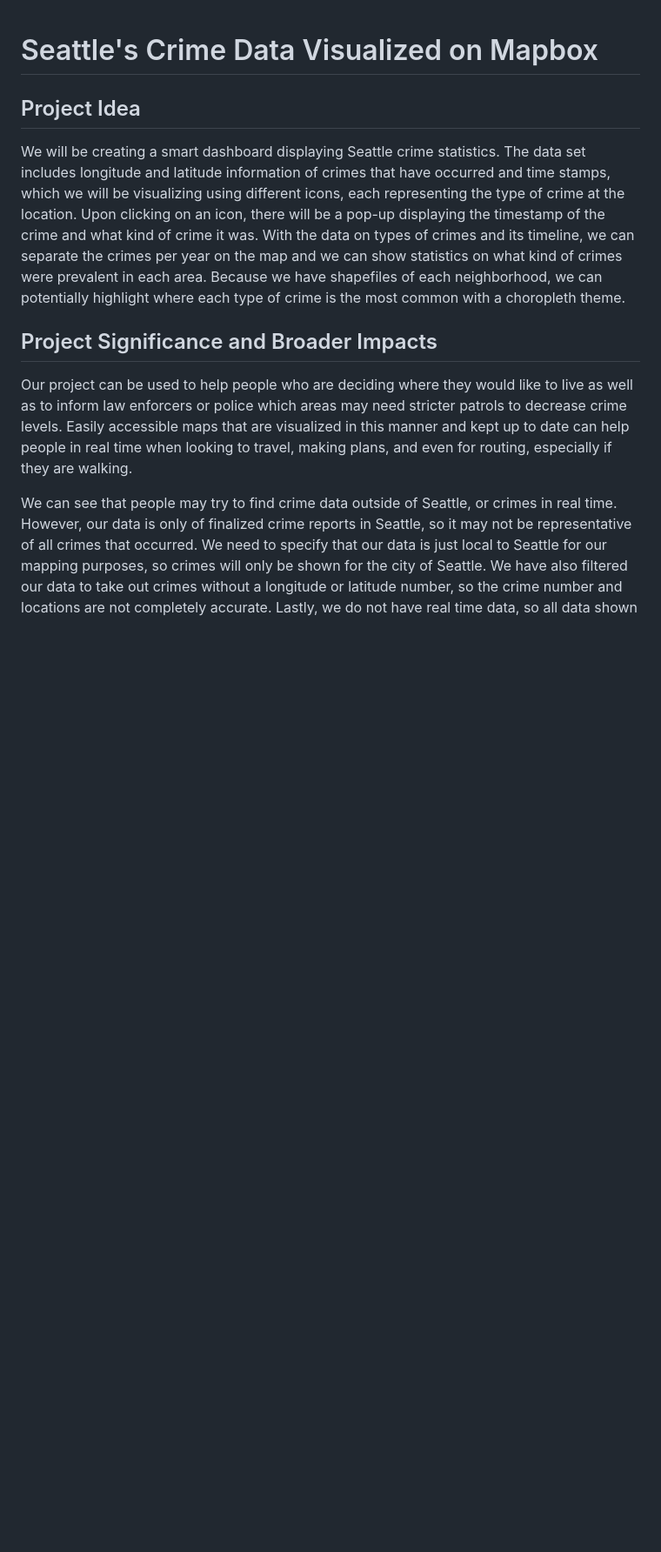
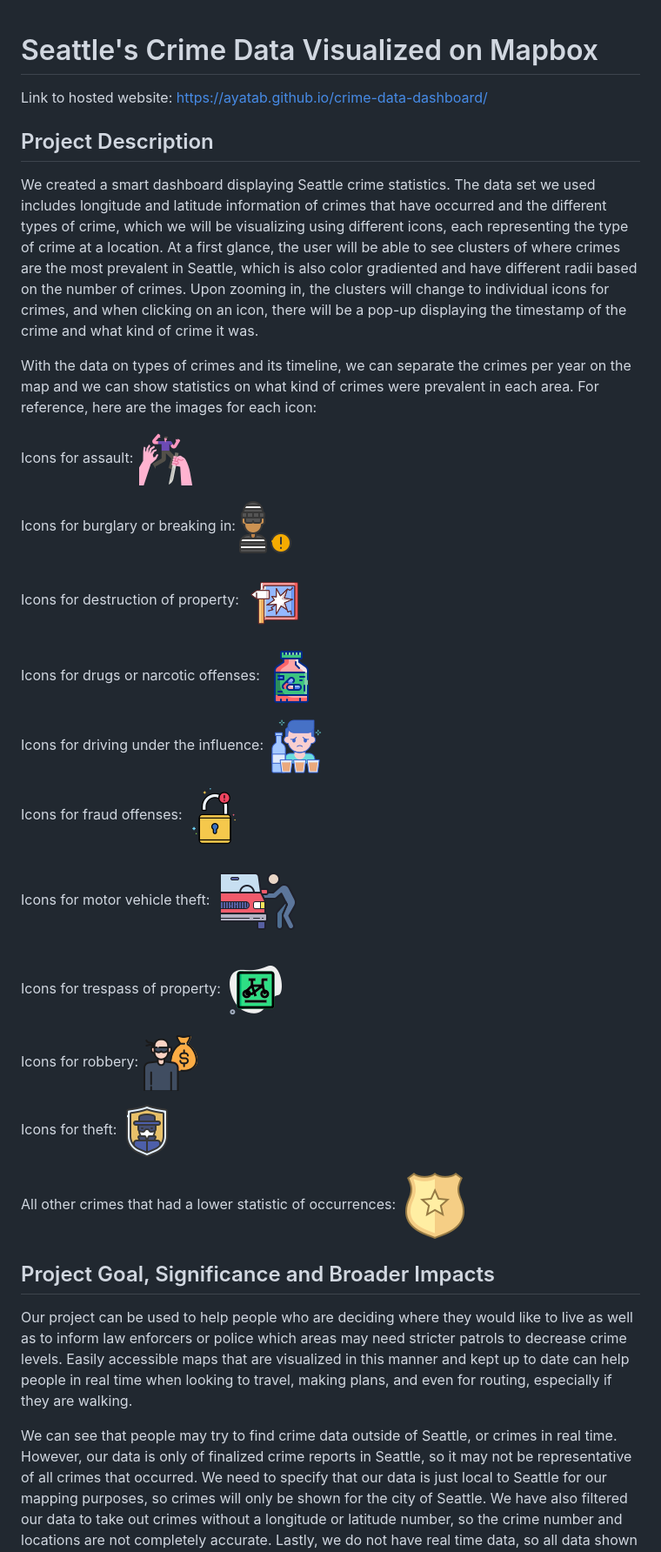
Before and after one commit to ayatab/crime-data-dashboard, a Markdown page: README.md, the part around the change printed below. Shown: that part at 87% size. GitHub-like rendering; blank space fills up the shorter version.

```diff
--- a/README.md
+++ b/README.md
@@ -1,10 +1,38 @@
 # Seattle's Crime Data Visualized on Mapbox
 
-## Project Idea
-We will be creating a smart dashboard displaying Seattle crime statistics. The data set includes longitude and latitude information of crimes that have occurred and time stamps, which we will be visualizing using different icons, each representing the type of crime at the location. Upon clicking on an icon, there will be a pop-up displaying the timestamp of the crime and what kind of crime it was.
-With the data on types of crimes and its timeline, we can separate the crimes per year on the map and we can show statistics on what kind of crimes were prevalent in each area. Because we have shapefiles of each neighborhood, we can potentially highlight where each type of crime is the most common with a choropleth theme.
+Link to hosted website: https://ayatab.github.io/crime-data-dashboard/
 
-## Project Significance and Broader Impacts
+## Project Description
+
+We created a smart dashboard displaying Seattle crime statistics. The data set we used includes longitude and latitude information of crimes that have occurred and the different types of crime, which we will be visualizing using different icons, each representing the type of crime at a location. At a first glance, the user will be able to see clusters of where crimes are the most prevalent in Seattle, which is also color gradiented and have different radii based on the number of crimes. Upon zooming in, the clusters will change to individual icons for crimes, and when clicking on an icon, there will be a pop-up displaying the timestamp of the crime and what kind of crime it was.
+
+With the data on types of crimes and its timeline, we can separate the crimes per year on the map and we can show statistics on what kind of crimes were prevalent in each area. For reference, here are the images for each icon:
+
+Icons for assault: ![Assault](imgs/assault.png)
+
+Icons for burglary or breaking in: ![Burglary](imgs/burglar.png)
+
+Icons for destruction of property: ![Destruction](imgs/destruction.png)
+
+Icons for drugs or narcotic offenses: ![Drugs](imgs/drugs.png)
+
+Icons for driving under the influence: ![DUI](imgs/dui.png)
+
+Icons for fraud offenses: ![Fraud](imgs/fraud.png)
+
+Icons for motor vehicle theft: ![Motor Vehicle Theft](imgs/mvt.png)
+
+Icons for trespass of property: ![Trespass of Property](imgs/property.png)
+
+Icons for robbery: ![Robbery](imgs/robbery.png)
+
+Icons for theft: ![Theft](imgs/theft.png)
+
+All other crimes that had a lower statistic of occurrences: ![All other crimes](imgs/police.png)
+
+
+
+## Project Goal, Significance and Broader Impacts
 
 Our project can be used to help people who are deciding where they would like to live as well as to inform law enforcers or police which areas may need stricter patrols to decrease crime levels. Easily accessible maps that are visualized in this manner and kept up to date can help people in real time when looking to travel, making plans, and even for routing, especially if they are walking.
 
```
Also changed, not shown: other parts of README.md (+24 -1 lines), imgs/fxn2.png (added), 2 other files.
